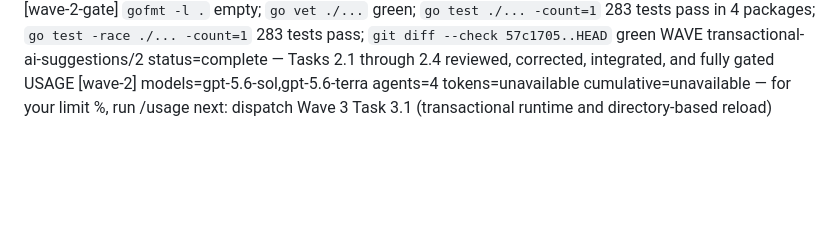
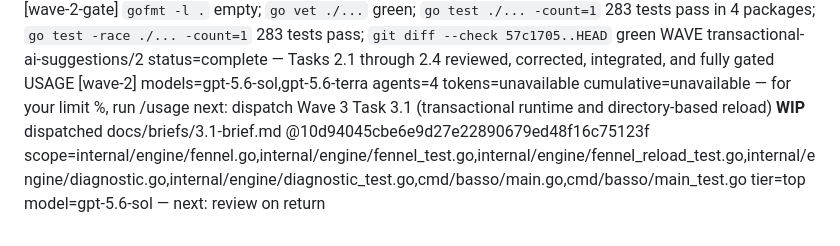
Before and after one commit to nyelonong/basso, a Markdown page: memory-progress.md, the part around the change. Drawn GitHub-style; blank space fills up the shorter version.

```diff
--- a/memory-progress.md
+++ b/memory-progress.md
@@ -96,3 +96,4 @@ EV [wave-2-gate] `gofmt -l .` empty; `go vet ./...` green; `go test ./... -count
 WAVE transactional-ai-suggestions/2 status=complete — Tasks 2.1 through 2.4 reviewed, corrected, integrated, and fully gated
 USAGE [wave-2] models=gpt-5.6-sol,gpt-5.6-terra agents=4 tokens=unavailable cumulative=unavailable — for your limit %, run /usage
 next: dispatch Wave 3 Task 3.1 (transactional runtime and directory-based reload)
+**WIP** dispatched docs/briefs/3.1-brief.md @10d94045cbe6e9d27e22890679ed48f16c75123f scope=internal/engine/fennel.go,internal/engine/fennel_test.go,internal/engine/fennel_reload_test.go,internal/engine/diagnostic.go,internal/engine/diagnostic_test.go,cmd/basso/main.go,cmd/basso/main_test.go tier=top model=gpt-5.6-sol — next: review on return
```
Also changed, not shown: docs/plans/2026-07-25-transactional-ai-suggestions.md (+1 -1 lines).
